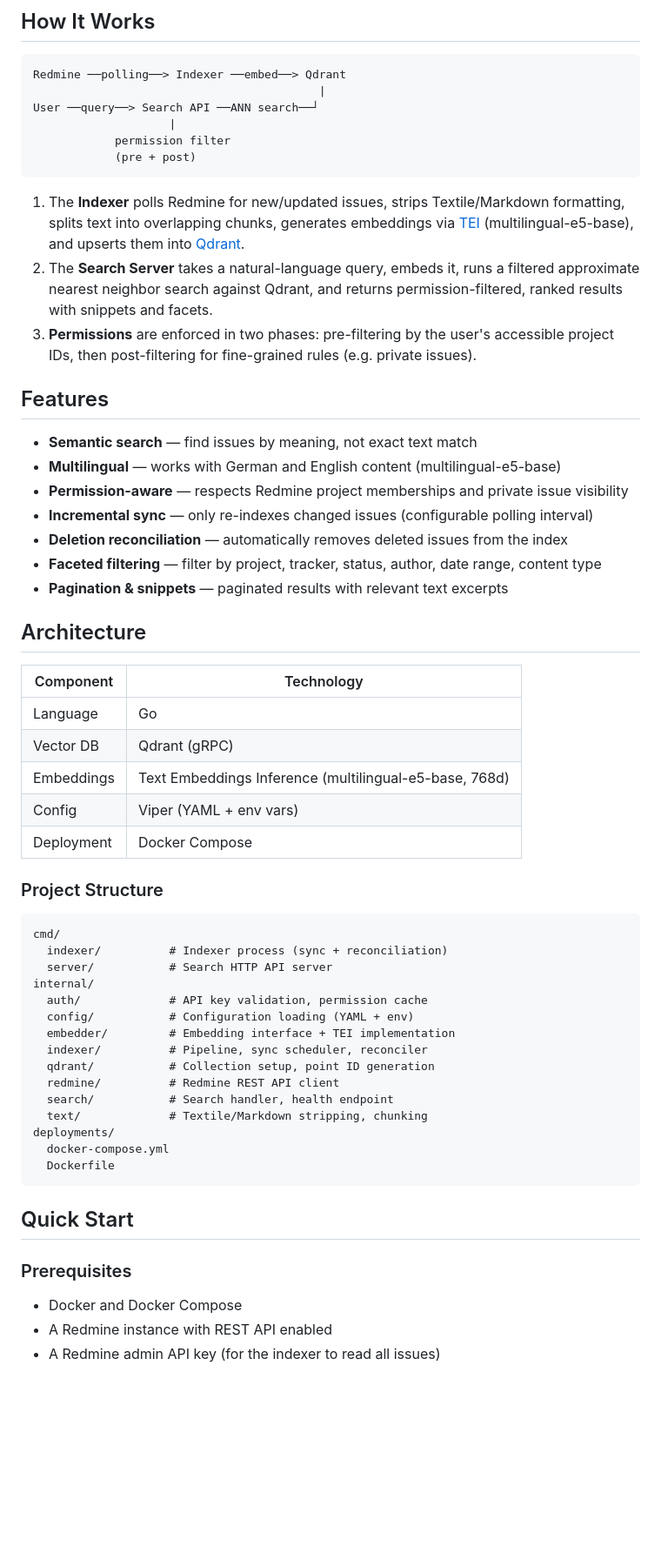
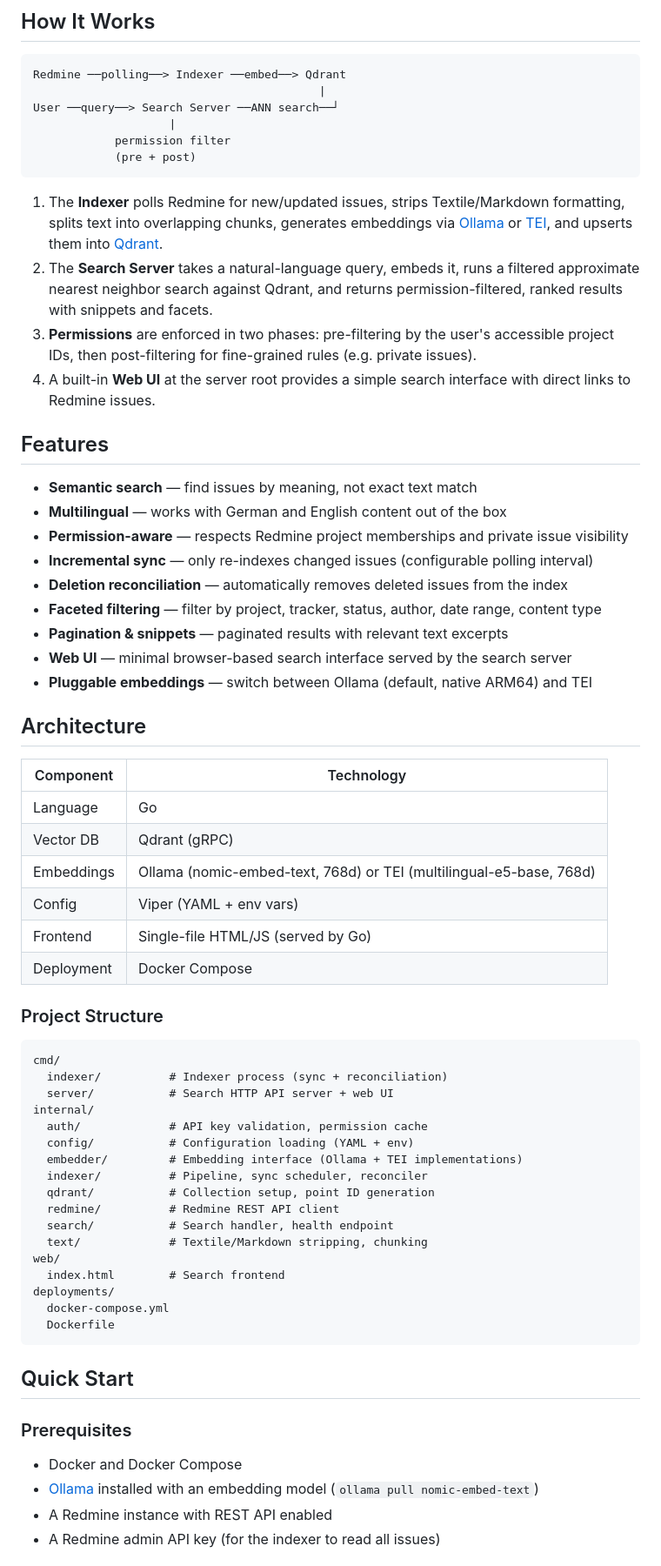
Before and after one commit to dkd-dobberkau/redmine-semantic-search, a Markdown page: README.md, the part around one of its changes. Shown at 87% size. Drawn GitHub-style; blank space fills up the shorter version.

Commit message:
docs: update README for Ollama, web UI, and config endpoint
Co-Authored-By: Claude Opus 4.6 <noreply@anthropic.com>

````diff
--- a/README.md
+++ b/README.md
@@ -7,25 +7,28 @@ Find relevant Redmine content through meaning, not just keywords. Users can sear
 ```
 Redmine ──polling──> Indexer ──embed──> Qdrant
                                           |
-User ──query──> Search API ──ANN search──┘
+User ──query──> Search Server ──ANN search──┘
                     |
             permission filter
             (pre + post)
 ```
 
-1. The **Indexer** polls Redmine for new/updated issues, strips Textile/Markdown formatting, splits text into overlapping chunks, generates embeddings via [TEI](https://github.com/huggingface/text-embeddings-inference) (multilingual-e5-base), and upserts them into [Qdrant](https://qdrant.tech/).
+1. The **Indexer** polls Redmine for new/updated issues, strips Textile/Markdown formatting, splits text into overlapping chunks, generates embeddings via [Ollama](https://ollama.com/) or [TEI](https://github.com/huggingface/text-embeddings-inference), and upserts them into [Qdrant](https://qdrant.tech/).
 2. The **Search Server** takes a natural-language query, embeds it, runs a filtered approximate nearest neighbor search against Qdrant, and returns permission-filtered, ranked results with snippets and facets.
 3. **Permissions** are enforced in two phases: pre-filtering by the user's accessible project IDs, then post-filtering for fine-grained rules (e.g. private issues).
+4. A built-in **Web UI** at the server root provides a simple search interface with direct links to Redmine issues.
 
 ## Features
 
 - **Semantic search** — find issues by meaning, not exact text match
-- **Multilingual** — works with German and English content (multilingual-e5-base)
+- **Multilingual** — works with German and English content out of the box
 - **Permission-aware** — respects Redmine project memberships and private issue visibility
 - **Incremental sync** — only re-indexes changed issues (configurable polling interval)
 - **Deletion reconciliation** — automatically removes deleted issues from the index
 - **Faceted filtering** — filter by project, tracker, status, author, date range, content type
 - **Pagination & snippets** — paginated results with relevant text excerpts
+- **Web UI** — minimal browser-based search interface served by the search server
+- **Pluggable embeddings** — switch between Ollama (default, native ARM64) and TEI
 
 ## Architecture
 
@@ -33,8 +36,9 @@ User ──query──> Search API ──ANN search──┘
 |-----------|-----------|
 | Language | Go |
 | Vector DB | Qdrant (gRPC) |
-| Embeddings | Text Embeddings Inference (multilingual-e5-base, 768d) |
+| Embeddings | Ollama (nomic-embed-text, 768d) or TEI (multilingual-e5-base, 768d) |
 | Config | Viper (YAML + env vars) |
+| Frontend | Single-file HTML/JS (served by Go) |
 | Deployment | Docker Compose |
 
 ### Project Structure
@@ -42,16 +46,18 @@ User ──query──> Search API ──ANN search──┘
 ```
 cmd/
   indexer/          # Indexer process (sync + reconciliation)
-  server/           # Search HTTP API server
+  server/           # Search HTTP API server + web UI
 internal/
   auth/             # API key validation, permission cache
   config/           # Configuration loading (YAML + env)
-  embedder/         # Embedding interface + TEI implementation
+  embedder/         # Embedding interface (Ollama + TEI implementations)
   indexer/          # Pipeline, sync scheduler, reconciler
   qdrant/           # Collection setup, point ID generation
   redmine/          # Redmine REST API client
   search/           # Search handler, health endpoint
   text/             # Textile/Markdown stripping, chunking
+web/
+  index.html        # Search frontend
 deployments/
   docker-compose.yml
   Dockerfile
@@ -62,6 +68,7 @@ deployments/
 ### Prerequisites
 
 - Docker and Docker Compose
+- [Ollama](https://ollama.com/) installed with an embedding model (`ollama pull nomic-embed-text`)
 - A Redmine instance with REST API enabled
 - A Redmine admin API key (for the indexer to read all issues)
 
````
Also changed, not shown: other parts of README.md (+28 -3 lines).
